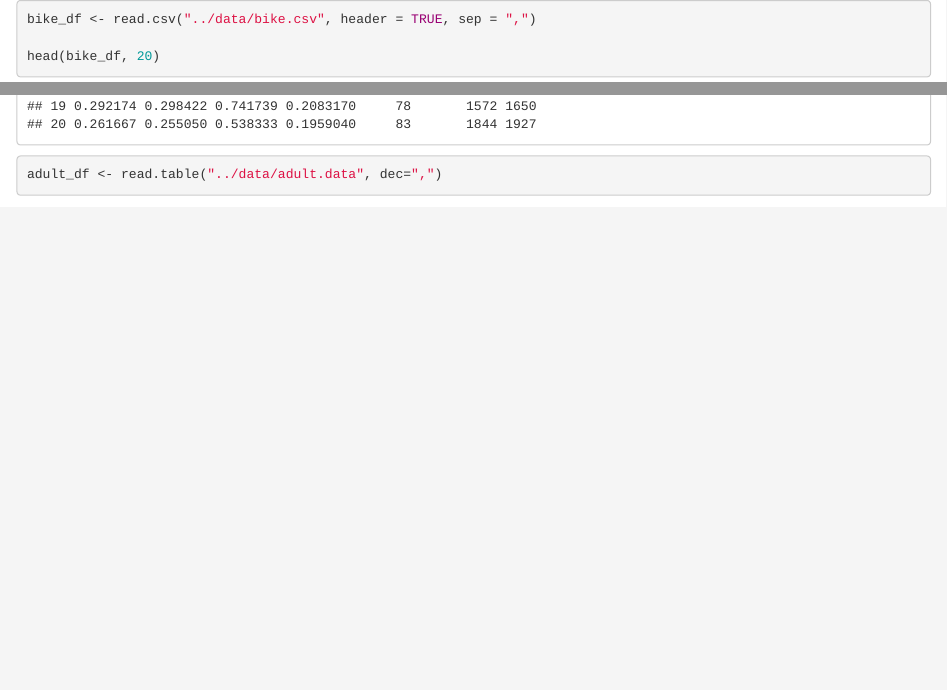
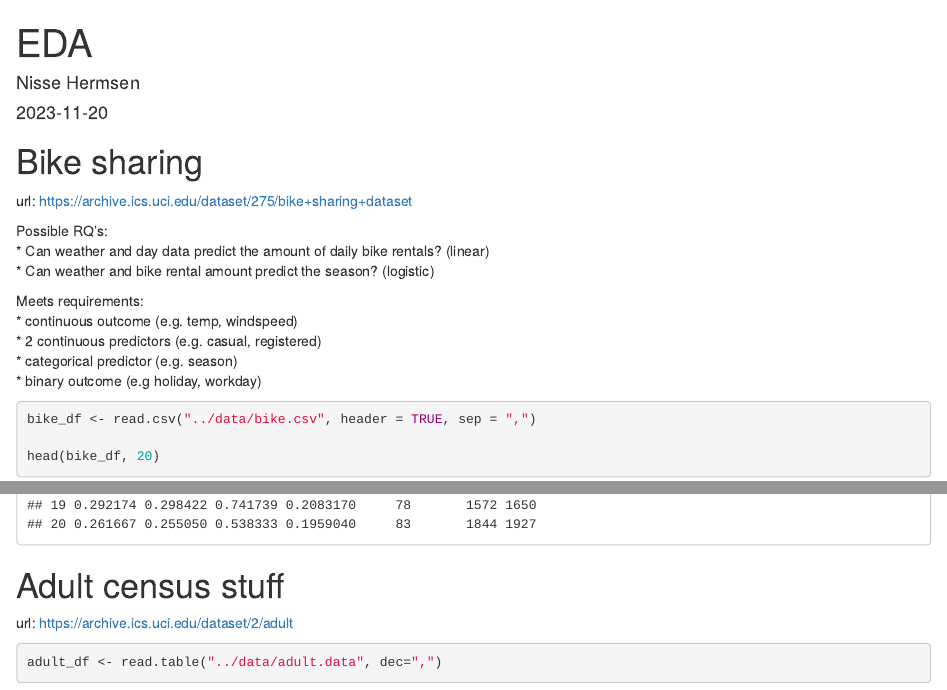
Before and after one commit to karlzjunior/r_assignment_1, an R Markdown document (code/eda.Rmd): the page in a window 1100 px wide, from its top, and a second part further down, joined at a grey line. Rendered offline with R 4.5, knitr and Pandoc, with nearby package versions; some code elsewhere in the file could not run offline.

Commit message:
Add context to EDA

````diff
--- a/code/eda.Rmd
+++ b/code/eda.Rmd
@@ -1,8 +1,30 @@
+---
+title: "EDA"
+author: "Nisse Hermsen"
+date: "`r Sys.Date()`"
+output: html_document
+---
+
+# Bike sharing
+url: https://archive.ics.uci.edu/dataset/275/bike+sharing+dataset \
+
+Possible RQ's: \
+* Can weather and day data predict the amount of daily bike rentals? (linear) \
+* Can weather and bike rental amount predict the season? (logistic) \
+
+Meets requirements: \
+* continuous outcome (e.g. temp, windspeed) \
+* 2 continuous predictors (e.g. casual, registered) \
+* categorical predictor (e.g. season) \
+* binary outcome (e.g holiday, workday) \
+
 ```{r read bike}
 bike_df <- read.csv("../data/bike.csv", header = TRUE, sep = ",")
 
 head(bike_df, 20)
 ```
+# Adult census stuff
+url: https://archive.ics.uci.edu/dataset/2/adult
 
 ```{r read adult}
 adult_df <- read.table("../data/adult.data", dec=",")
````
Also changed, not shown: code/eda.html.
